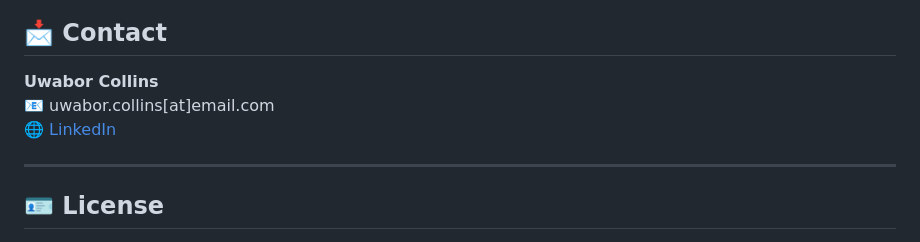
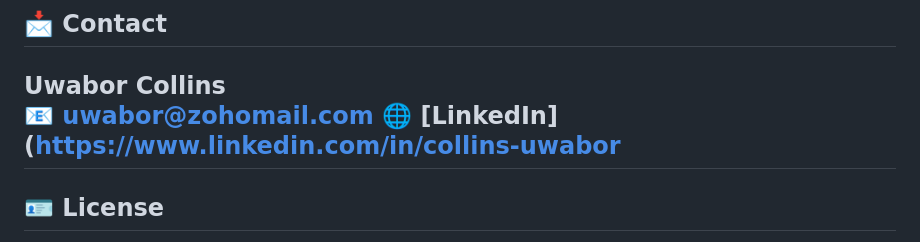
Before and after one commit to Dev0psKing/Journal_MDG, a Markdown page: readme.md, the part around the change. Rendered like a GitHub page.

```diff
--- a/readme.md
+++ b/readme.md
@@ -96,9 +96,8 @@ The journal is backed by over 20 global policy documents, peer-reviewed articles
 ## 📩 Contact
 
 **Uwabor Collins**
-📧 uwabor.collins[at]email.com
-🌐 [LinkedIn](https://www.linkedin.com/in/uwaborcollins)
-
+📧 uwabor@zohomail.com
+🌐 [LinkedIn](https://www.linkedin.com/in/collins-uwabor
 ---
 
 ## 🪪 License
```
